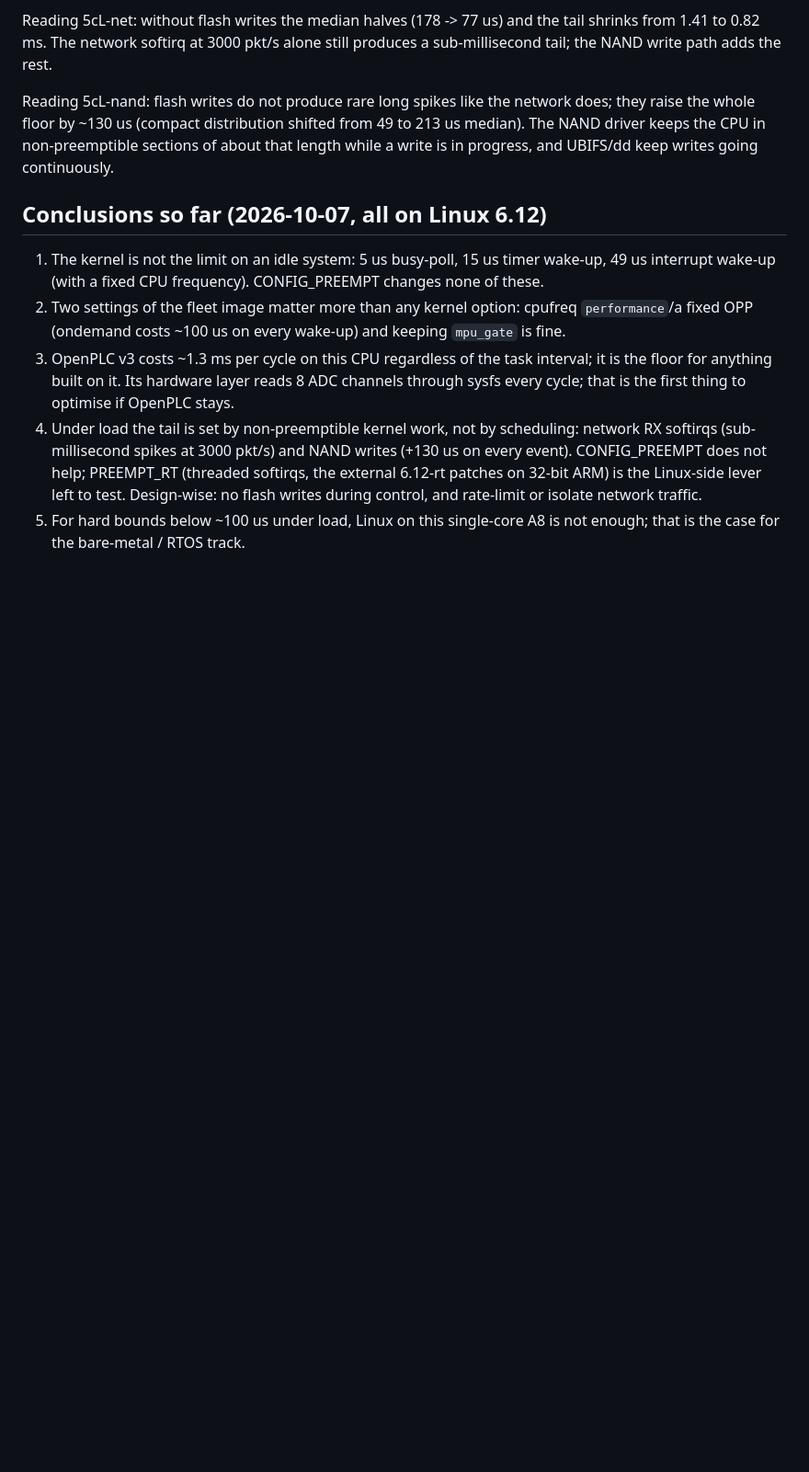
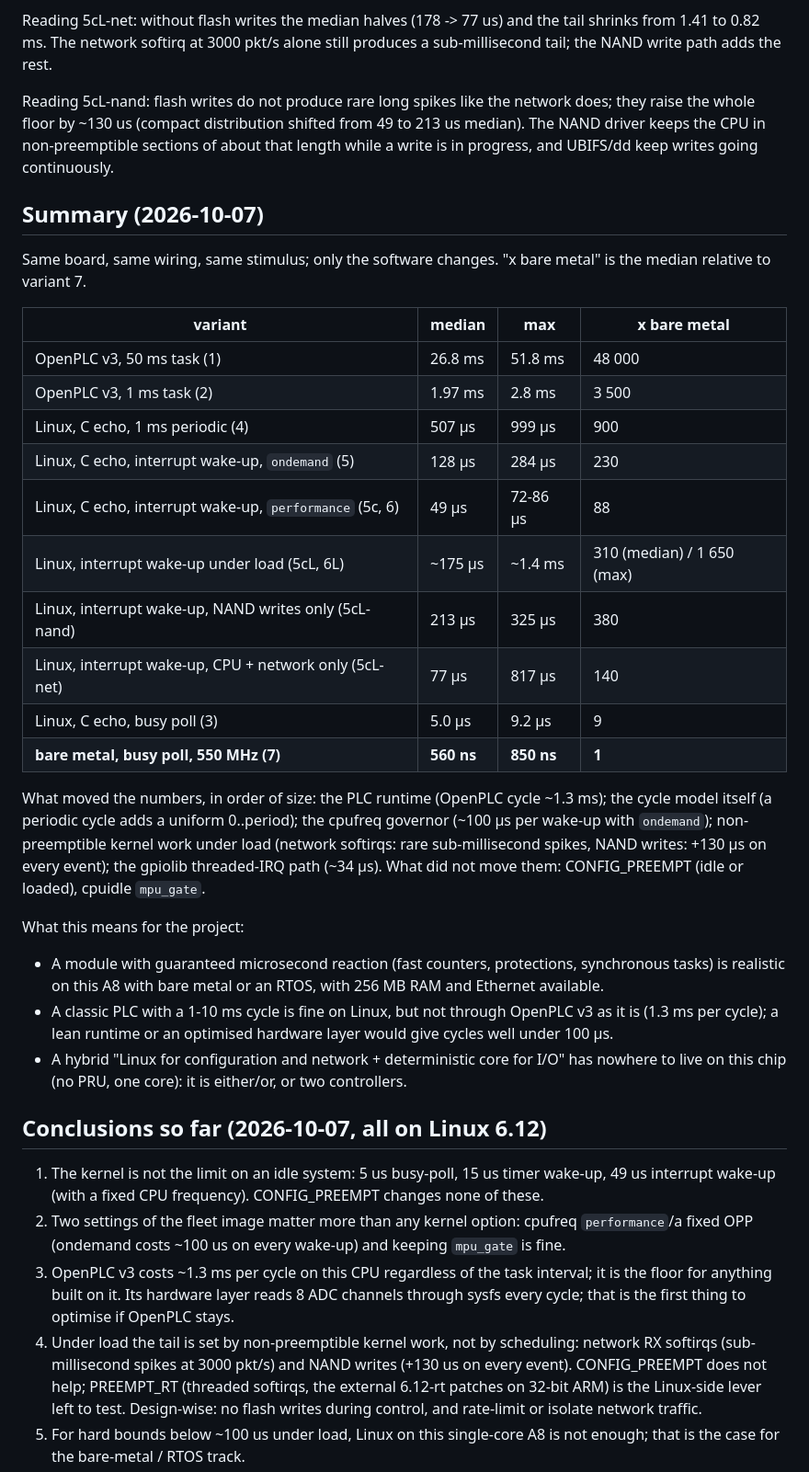
Before and after one commit to ivko/Antminer_L3plus-v1.8, a Markdown page: docs/10-latency.md, the part around the change. Shown at 92% size. GitHub-like rendering; blank space fills up the shorter version.

Commit message:
Latency: summary table and what it means for the project

```diff
--- a/docs/10-latency.md
+++ b/docs/10-latency.md
@@ -119,6 +119,40 @@ raise the whole floor by ~130 us (compact distribution shifted from 49 to 213 us
 NAND driver keeps the CPU in non-preemptible sections of about that length while a write is
 in progress, and UBIFS/dd keep writes going continuously.
 
+## Summary (2026-10-07)
+
+Same board, same wiring, same stimulus; only the software changes. "x bare metal" is the median
+relative to variant 7.
+
+| variant | median | max | x bare metal |
+|---|---|---|---|
+| OpenPLC v3, 50 ms task (1) | 26.8 ms | 51.8 ms | 48 000 |
+| OpenPLC v3, 1 ms task (2) | 1.97 ms | 2.8 ms | 3 500 |
+| Linux, C echo, 1 ms periodic (4) | 507 µs | 999 µs | 900 |
+| Linux, C echo, interrupt wake-up, `ondemand` (5) | 128 µs | 284 µs | 230 |
+| Linux, C echo, interrupt wake-up, `performance` (5c, 6) | 49 µs | 72-86 µs | 88 |
+| Linux, interrupt wake-up under load (5cL, 6L) | ~175 µs | ~1.4 ms | 310 (median) / 1 650 (max) |
+| Linux, interrupt wake-up, NAND writes only (5cL-nand) | 213 µs | 325 µs | 380 |
+| Linux, interrupt wake-up, CPU + network only (5cL-net) | 77 µs | 817 µs | 140 |
+| Linux, C echo, busy poll (3) | 5.0 µs | 9.2 µs | 9 |
+| **bare metal, busy poll, 550 MHz (7)** | **560 ns** | **850 ns** | **1** |
+
+What moved the numbers, in order of size: the PLC runtime (OpenPLC cycle ~1.3 ms); the cycle
+model itself (a periodic cycle adds a uniform 0..period); the cpufreq governor (~100 µs per
+wake-up with `ondemand`); non-preemptible kernel work under load (network softirqs: rare
+sub-millisecond spikes, NAND writes: +130 µs on every event); the gpiolib threaded-IRQ path
+(~34 µs). What did not move them: CONFIG_PREEMPT (idle or loaded), cpuidle `mpu_gate`.
+
+What this means for the project:
+
+- A module with guaranteed microsecond reaction (fast counters, protections, synchronous tasks)
+  is realistic on this A8 with bare metal or an RTOS, with 256 MB RAM and Ethernet available.
+- A classic PLC with a 1-10 ms cycle is fine on Linux, but not through OpenPLC v3 as it is
+  (1.3 ms per cycle); a lean runtime or an optimised hardware layer would give cycles well under
+  100 µs.
+- A hybrid "Linux for configuration and network + deterministic core for I/O" has nowhere to
+  live on this chip (no PRU, one core): it is either/or, or two controllers.
+
 ## Conclusions so far (2026-10-07, all on Linux 6.12)
 
 1. The kernel is not the limit on an idle system: 5 us busy-poll, 15 us timer wake-up, 49 us
```
